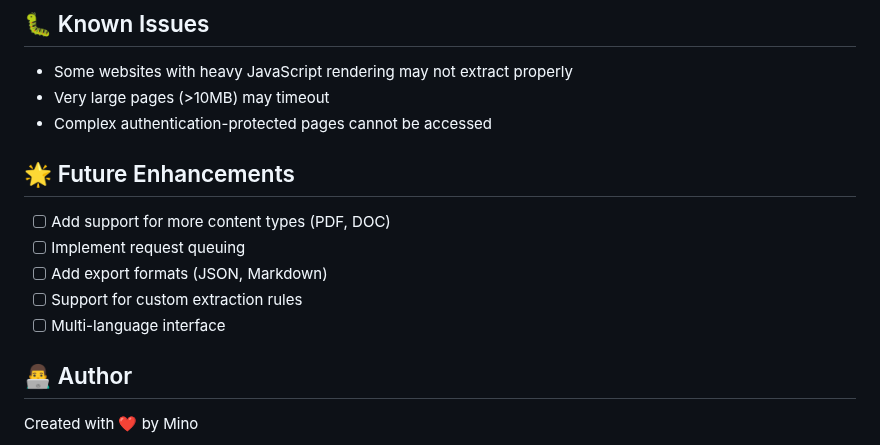
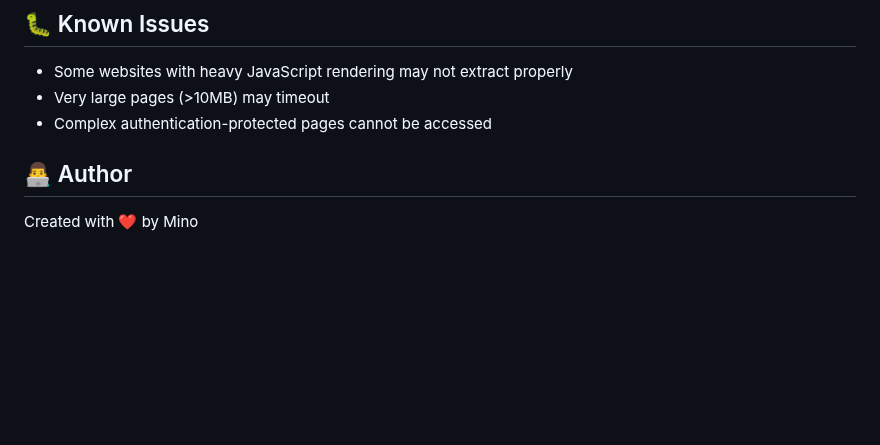
Before and after one commit to Mino75/2025-mpaka, a Markdown page: README.md, the part around the change. Rendered like a GitHub page; blank space fills up the shorter version.

```diff
--- a/README.md
+++ b/README.md
@@ -187,13 +187,6 @@ Contributions are welcome! Please feel free to submit a Pull Request.
 - Very large pages (>10MB) may timeout
 - Complex authentication-protected pages cannot be accessed
 
-## 🌟 Future Enhancements
-
-- [ ] Add support for more content types (PDF, DOC)
-- [ ] Implement request queuing
-- [ ] Add export formats (JSON, Markdown)
-- [ ] Support for custom extraction rules
-- [ ] Multi-language interface
 
 ## 👨‍💻 Author
 
```
